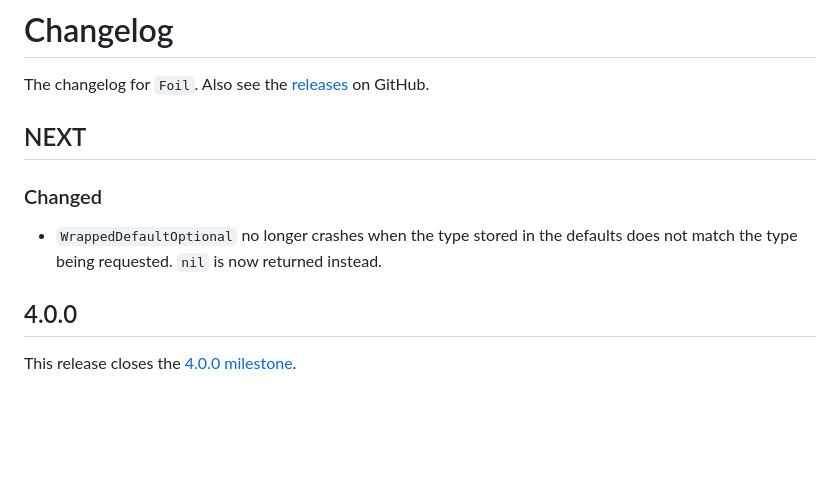
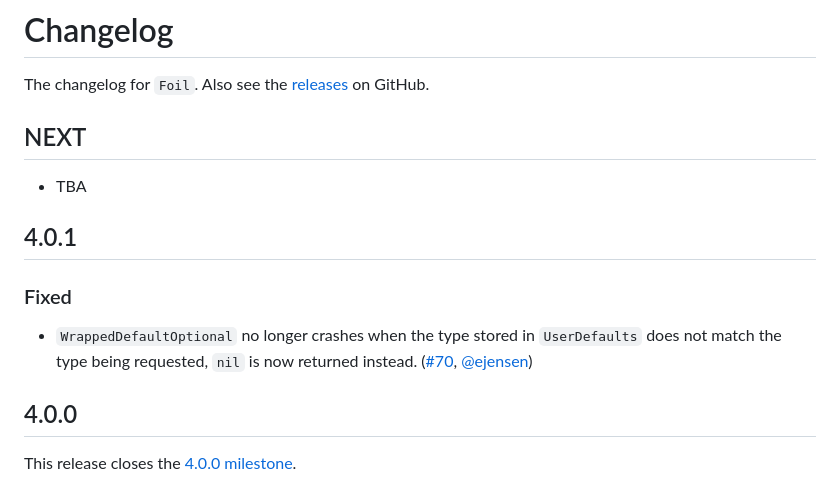
Before and after one commit to jessesquires/Foil, a Markdown page: CHANGELOG.md, the part around the change. Drawn GitHub-style; blank space fills up the shorter version.

```diff
--- a/CHANGELOG.md
+++ b/CHANGELOG.md
@@ -5,9 +5,14 @@ The changelog for `Foil`. Also see the [releases](https://github.com/jessesquire
 NEXT
 -----
 
-### Changed
+- TBA
 
-- `WrappedDefaultOptional` no longer crashes when the type stored in the defaults does not match the type being requested. `nil` is now returned instead.
+4.0.1
+-----
+
+### Fixed
+
+- `WrappedDefaultOptional` no longer crashes when the type stored in `UserDefaults` does not match the type being requested, `nil` is now returned instead. ([#70](https://github.com/jessesquires/Foil/pull/70), [@ejensen](https://github.com/ejensen))
 
 4.0.0
 -----
```
